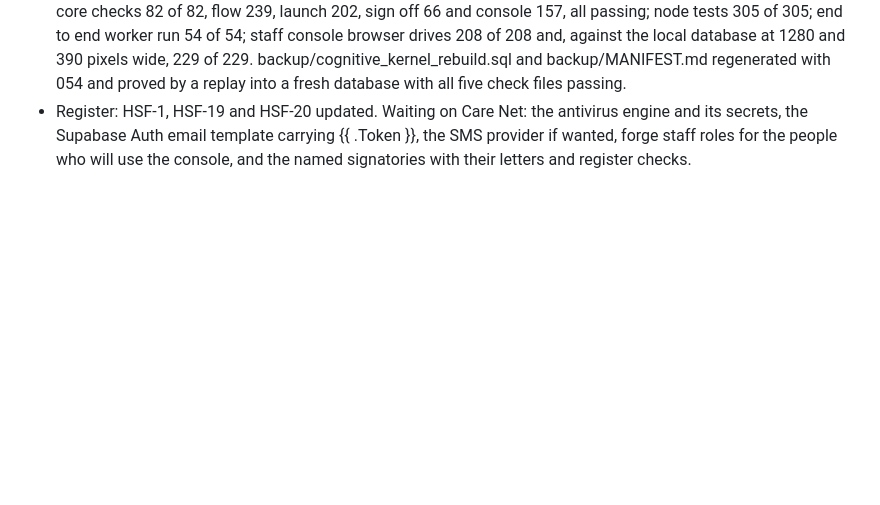
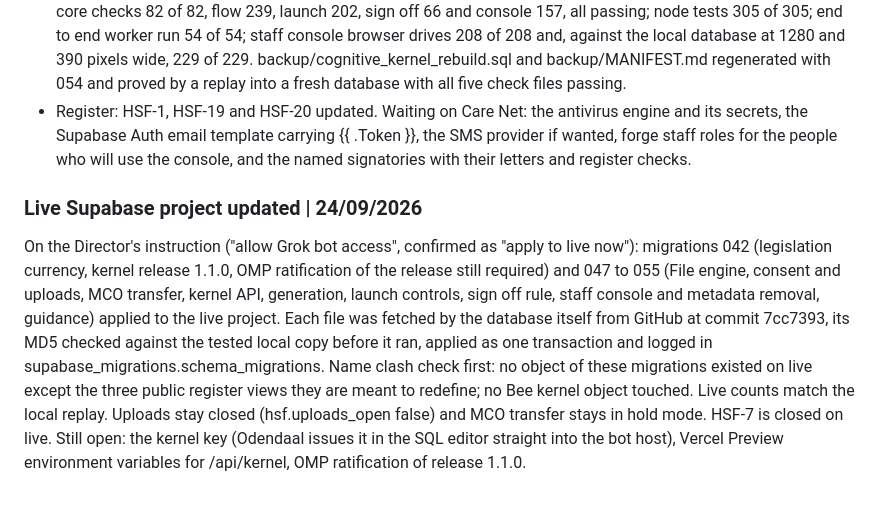
Before and after one commit to IT-CnC-Auto/Care-Net-Consultants, a Markdown page: msp-forge/BUILD-STATE.md, the part around the change. Drawn GitHub-style; blank space fills up the shorter version.

```diff
--- a/msp-forge/BUILD-STATE.md
+++ b/msp-forge/BUILD-STATE.md
@@ -135,3 +135,7 @@ Built under hsf/BUILD-CONTRACT.md section 11 (Amendment 3), the Director's answe
 - The two year limit in staging stays until the Director has audited what the report builder can do (HSF-19).
 - Review findings of the round fixed with regression checks. Proof on the local replay: replay of 001 to 054 clean; core checks 82 of 82, flow 239, launch 202, sign off 66 and console 157, all passing; node tests 305 of 305; end to end worker run 54 of 54; staff console browser drives 208 of 208 and, against the local database at 1280 and 390 pixels wide, 229 of 229. backup/cognitive_kernel_rebuild.sql and backup/MANIFEST.md regenerated with 054 and proved by a replay into a fresh database with all five check files passing.
 - Register: HSF-1, HSF-19 and HSF-20 updated. Waiting on Care Net: the antivirus engine and its secrets, the Supabase Auth email template carrying {{ .Token }}, the SMS provider if wanted, forge staff roles for the people who will use the console, and the named signatories with their letters and register checks.
+
+### Live Supabase project updated | 24/09/2026
+
+On the Director's instruction ("allow Grok bot access", confirmed as "apply to live now"): migrations 042 (legislation currency, kernel release 1.1.0, OMP ratification of the release still required) and 047 to 055 (File engine, consent and uploads, MCO transfer, kernel API, generation, launch controls, sign off rule, staff console and metadata removal, guidance) applied to the live project. Each file was fetched by the database itself from GitHub at commit 7cc7393, its MD5 checked against the tested local copy before it ran, applied as one transaction and logged in supabase_migrations.schema_migrations. Name clash check first: no object of these migrations existed on live except the three public register views they are meant to redefine; no Bee kernel object touched. Live counts match the local replay. Uploads stay closed (hsf.uploads_open false) and MCO transfer stays in hold mode. HSF-7 is closed on live. Still open: the kernel key (Odendaal issues it in the SQL editor straight into the bot host), Vercel Preview environment variables for /api/kernel, OMP ratification of release 1.1.0.
```
Also changed, not shown: msp-forge/KERNEL-API.md (+1 -1 lines).
